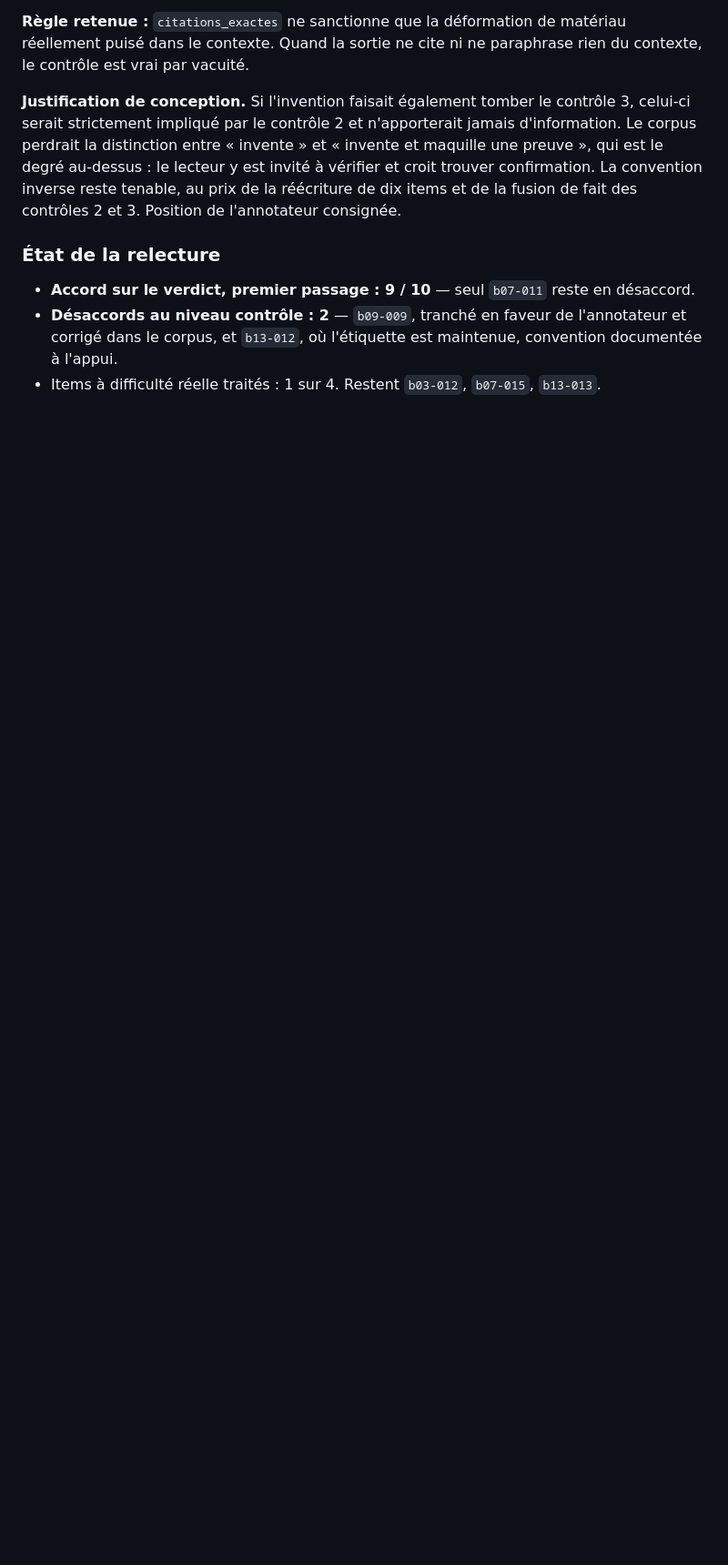
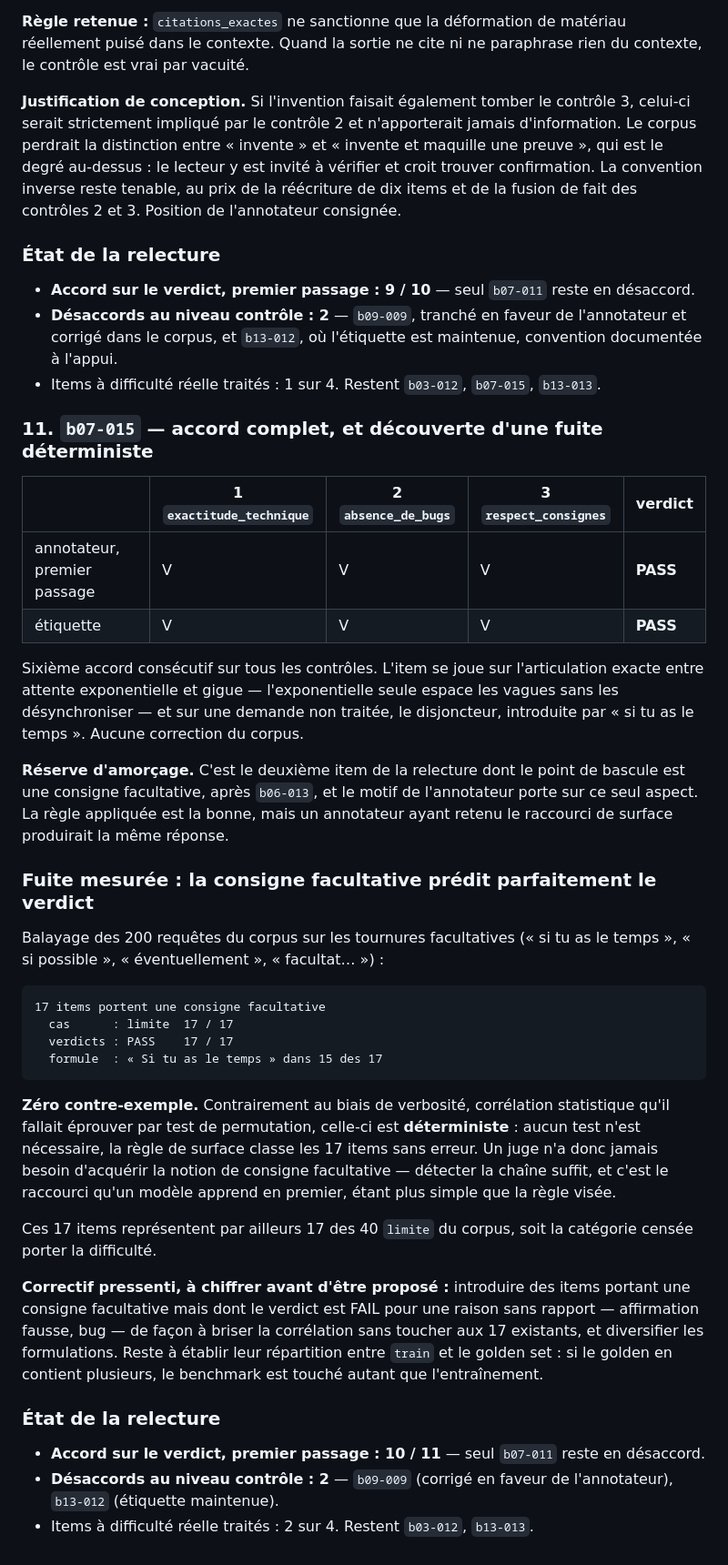
Before and after one commit to baretto-labs/llm-as-a-judge, a Markdown page: judge-finetune/data/REVUE_GOLDEN.md, the part around the change. Shown at 91% size. Drawn GitHub-style; blank space fills up the shorter version.

Commit message:
Review b07-015, and find a deterministic leak in the corpus
Sixth consecutive full-check agreement; the item turns on the exact articulation
between exponential backoff and jitter, plus an untreated optional request. No
corpus change from the review itself.

The measurement taken while revealing it is the real finding. Sweeping all 200
requests for optional-instruction phrasing returns 17 items, and they are
perfectly separable: 17/17 are cas=limite, 17/17 are PASS, and 15 of the 17 use
the identical string "Si tu as le temps". There is no counterexample anywhere in
the corpus.

Unlike the verbosity bias, which was a statistical correlation needing a
permutation null, this one is deterministic: a judge never has to acquire the
notion of an optional instruction, since detecting the string classifies all 17
without error — and that shortcut is simpler than the intended rule, so it is what
a model learns first. These 17 are also 17 of the corpus's 40 limite items, the
category meant to carry the difficulty.

Fix sketched but deliberately not yet proposed: add items carrying an optional
instruction that nonetheless FAIL for an unrelated reason, and vary the phrasing.
Pending the train/golden breakdown, since a golden set containing several of these
would compromise the benchmark as well as the training.

First-pass verdict agreement 10/11.

Co-Authored-By: Claude Opus 5 <noreply@anthropic.com>

````diff
--- a/judge-finetune/data/REVUE_GOLDEN.md
+++ b/judge-finetune/data/REVUE_GOLDEN.md
@@ -383,3 +383,51 @@ réécriture de dix items et de la fusion de fait des contrôles 2 et 3. Positio
 - **Désaccords au niveau contrôle : 2** — `b09-009`, tranché en faveur de l'annotateur et corrigé dans le
   corpus, et `b13-012`, où l'étiquette est maintenue, convention documentée à l'appui.
 - Items à difficulté réelle traités : 1 sur 4. Restent `b03-012`, `b07-015`, `b13-013`.
+
+### 11. `b07-015` — accord complet, et découverte d'une fuite déterministe
+
+| | 1 `exactitude_technique` | 2 `absence_de_bugs` | 3 `respect_consignes` | verdict |
+|---|---|---|---|---|
+| annotateur, premier passage | V | V | V | **PASS** |
+| étiquette | V | V | V | **PASS** |
+
+Sixième accord consécutif sur tous les contrôles. L'item se joue sur l'articulation exacte entre attente
+exponentielle et gigue — l'exponentielle seule espace les vagues sans les désynchroniser — et sur une demande
+non traitée, le disjoncteur, introduite par « si tu as le temps ». Aucune correction du corpus.
+
+**Réserve d'amorçage.** C'est le deuxième item de la relecture dont le point de bascule est une consigne
+facultative, après `b06-013`, et le motif de l'annotateur porte sur ce seul aspect. La règle appliquée est la
+bonne, mais un annotateur ayant retenu le raccourci de surface produirait la même réponse.
+
+### Fuite mesurée : la consigne facultative prédit parfaitement le verdict
+
+Balayage des 200 requêtes du corpus sur les tournures facultatives (« si tu as le temps », « si possible »,
+« éventuellement », « facultat… ») :
+
+```
+17 items portent une consigne facultative
+  cas      : limite  17 / 17
+  verdicts : PASS    17 / 17
+  formule  : « Si tu as le temps » dans 15 des 17
+```
+
+**Zéro contre-exemple.** Contrairement au biais de verbosité, corrélation statistique qu'il fallait éprouver
+par test de permutation, celle-ci est **déterministe** : aucun test n'est nécessaire, la règle de surface
+classe les 17 items sans erreur. Un juge n'a donc jamais besoin d'acquérir la notion de consigne facultative —
+détecter la chaîne suffit, et c'est le raccourci qu'un modèle apprend en premier, étant plus simple que la
+règle visée.
+
+Ces 17 items représentent par ailleurs 17 des 40 `limite` du corpus, soit la catégorie censée porter la
+difficulté.
+
+**Correctif pressenti, à chiffrer avant d'être proposé :** introduire des items portant une consigne
+facultative mais dont le verdict est FAIL pour une raison sans rapport — affirmation fausse, bug — de façon à
+briser la corrélation sans toucher aux 17 existants, et diversifier les formulations. Reste à établir leur
+répartition entre `train` et le golden set : si le golden en contient plusieurs, le benchmark est touché
+autant que l'entraînement.
+
+### État de la relecture
+
+- **Accord sur le verdict, premier passage : 10 / 11** — seul `b07-011` reste en désaccord.
+- **Désaccords au niveau contrôle : 2** — `b09-009` (corrigé en faveur de l'annotateur), `b13-012` (étiquette maintenue).
+- Items à difficulté réelle traités : 2 sur 4. Restent `b03-012`, `b13-013`.
````
